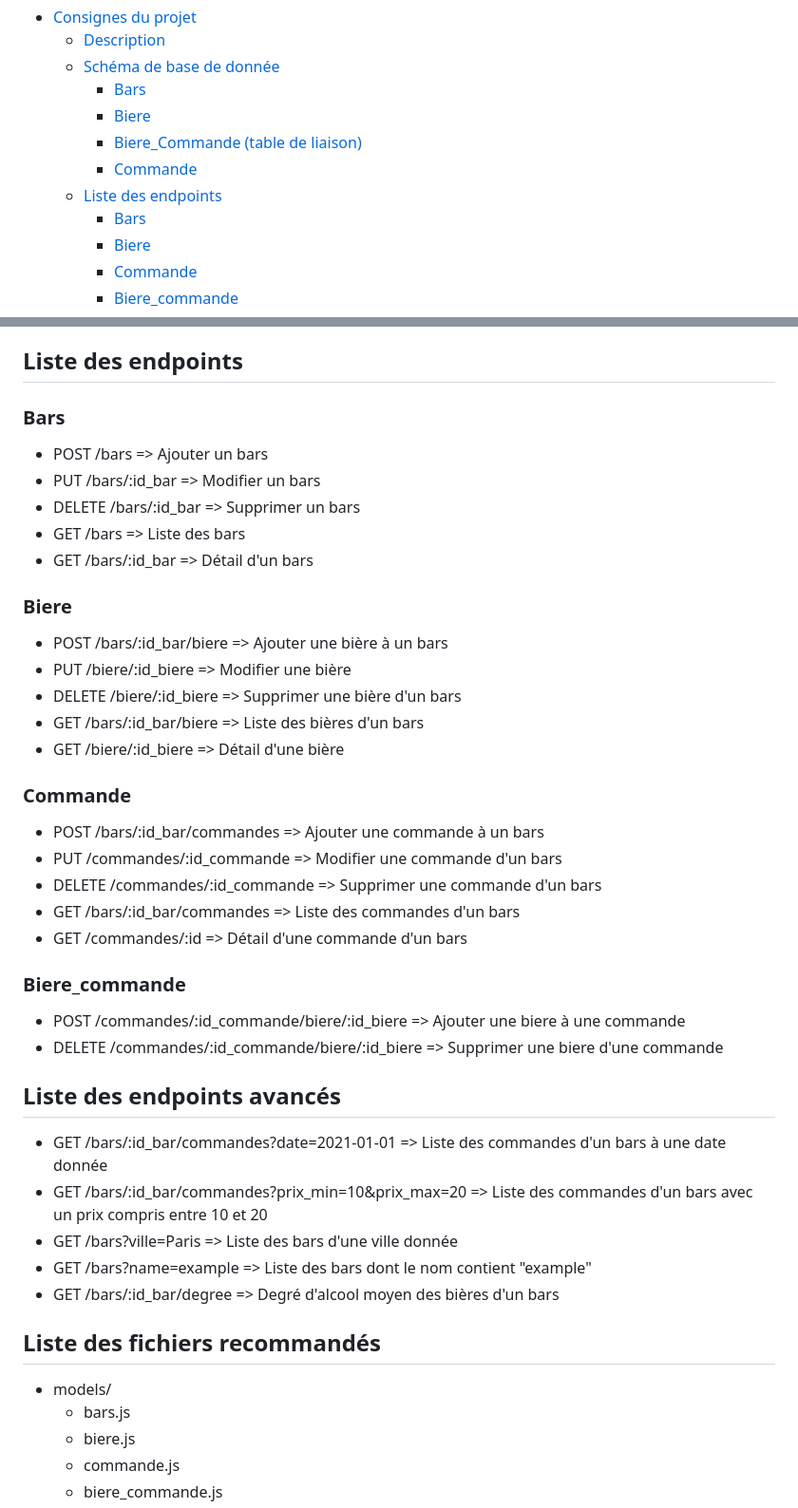
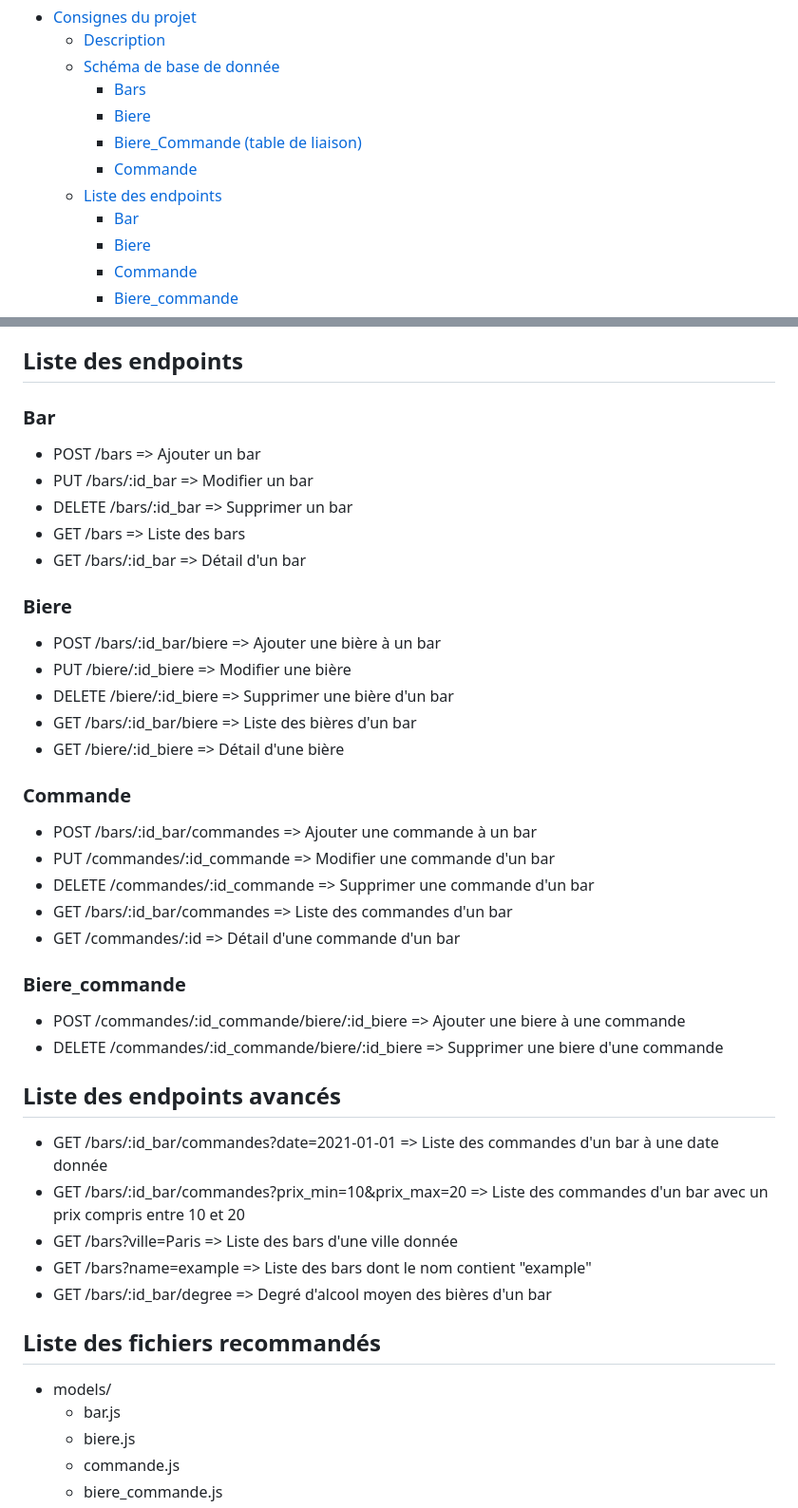
Before and after one commit to SullyvanBoulanger/beerbar-project-nodejs, a Markdown page: instructions.md, 2 parts joined by grey strips. Shown at 95% size. Rendered like a GitHub page.

```diff
--- a/instructions.md
+++ b/instructions.md
@@ -8,7 +8,7 @@
     - [Biere\_Commande (table de liaison)](#biere_commande-table-de-liaison)
     - [Commande](#commande)
   - [Liste des endpoints](#liste-des-endpoints)
-    - [Bars](#bars-1)
+    - [Bar](#bar)
     - [Biere](#biere-1)
     - [Commande](#commande-1)
     - [Biere\_commande](#biere_commande)
@@ -59,29 +59,29 @@ Il permet aussi de faire des recherche avancées sur les biere et les commandes.
 
 ## Liste des endpoints
 
-### Bars
+### Bar
 
-- POST /bars => Ajouter un bars
-- PUT /bars/:id_bar => Modifier un bars
-- DELETE /bars/:id_bar => Supprimer un bars
+- POST /bars => Ajouter un bar
+- PUT /bars/:id_bar => Modifier un bar
+- DELETE /bars/:id_bar => Supprimer un bar
 - GET /bars => Liste des bars
-- GET /bars/:id_bar => Détail d'un bars
+- GET /bars/:id_bar => Détail d'un bar
 
 ### Biere
 
-- POST /bars/:id_bar/biere => Ajouter une bière à un bars
+- POST /bars/:id_bar/biere => Ajouter une bière à un bar
 - PUT /biere/:id_biere => Modifier une bière
-- DELETE /biere/:id_biere => Supprimer une bière d'un bars
-- GET /bars/:id_bar/biere => Liste des bières d'un bars
+- DELETE /biere/:id_biere => Supprimer une bière d'un bar
+- GET /bars/:id_bar/biere => Liste des bières d'un bar
 - GET /biere/:id_biere => Détail d'une bière
 
 ### Commande
 
-- POST /bars/:id_bar/commandes => Ajouter une commande à un bars
-- PUT /commandes/:id_commande => Modifier une commande d'un bars
-- DELETE /commandes/:id_commande => Supprimer une commande d'un bars
-- GET /bars/:id_bar/commandes => Liste des commandes d'un bars
-- GET /commandes/:id => Détail d'une commande d'un bars
+- POST /bars/:id_bar/commandes => Ajouter une commande à un bar
+- PUT /commandes/:id_commande => Modifier une commande d'un bar
+- DELETE /commandes/:id_commande => Supprimer une commande d'un bar
+- GET /bars/:id_bar/commandes => Liste des commandes d'un bar
+- GET /commandes/:id => Détail d'une commande d'un bar
 
 ### Biere_commande
 
@@ -90,16 +90,16 @@ Il permet aussi de faire des recherche avancées sur les biere et les commandes.
 
 ## Liste des endpoints avancés
 
-- GET /bars/:id_bar/commandes?date=2021-01-01 => Liste des commandes d'un bars à une date donnée
-- GET /bars/:id_bar/commandes?prix_min=10&prix_max=20 => Liste des commandes d'un bars avec un prix compris entre 10 et 20
+- GET /bars/:id_bar/commandes?date=2021-01-01 => Liste des commandes d'un bar à une date donnée
+- GET /bars/:id_bar/commandes?prix_min=10&prix_max=20 => Liste des commandes d'un bar avec un prix compris entre 10 et 20
 - GET /bars?ville=Paris => Liste des bars d'une ville donnée
 - GET /bars?name=example => Liste des bars dont le nom contient "example"
-- GET /bars/:id_bar/degree => Degré d'alcool moyen des bières d'un bars
+- GET /bars/:id_bar/degree => Degré d'alcool moyen des bières d'un bar
 
 ## Liste des fichiers recommandés
 
 - models/
-  - bars.js
+  - bar.js
   - biere.js
   - commande.js
   - biere_commande.js
```
Also changed, not shown: other parts of instructions.md (+13 -13 lines).
